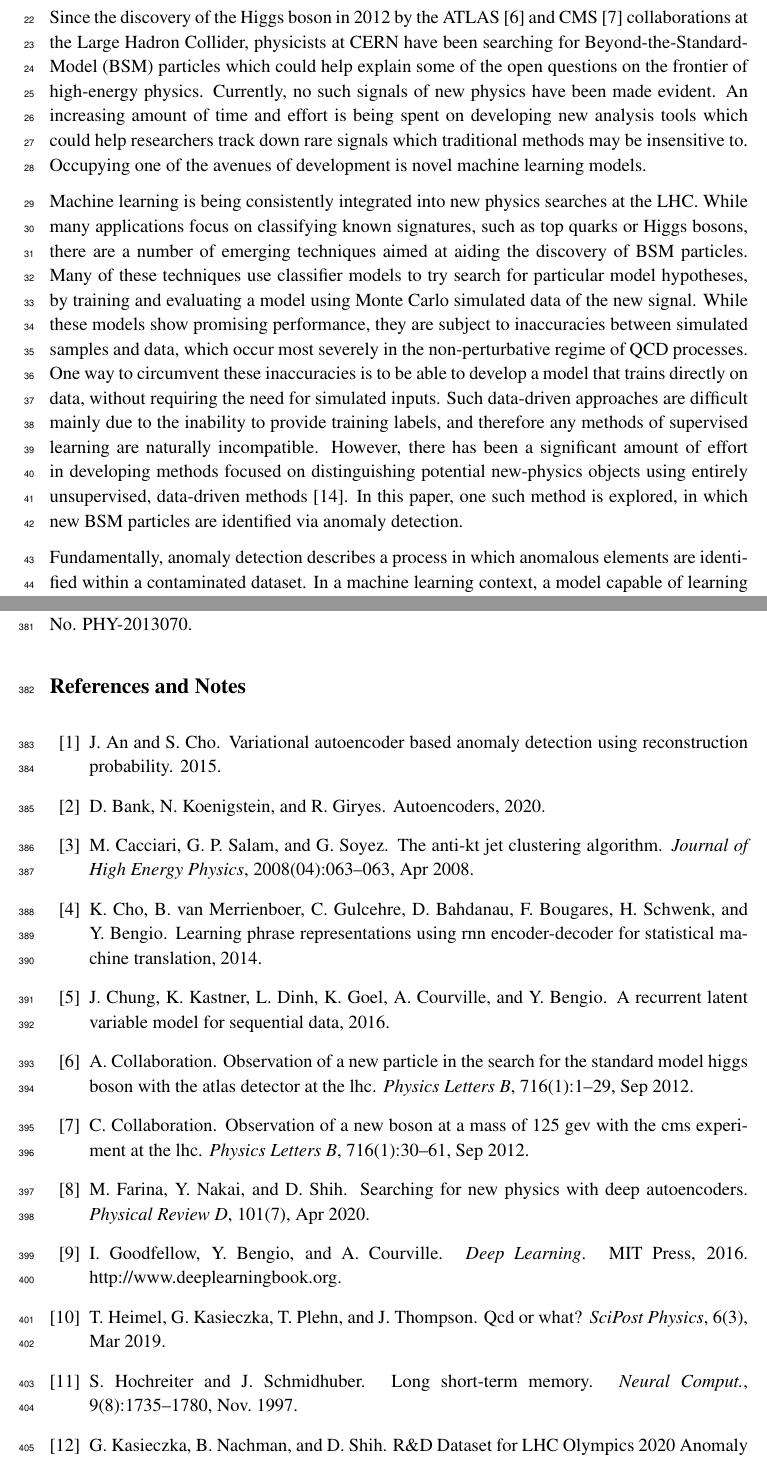
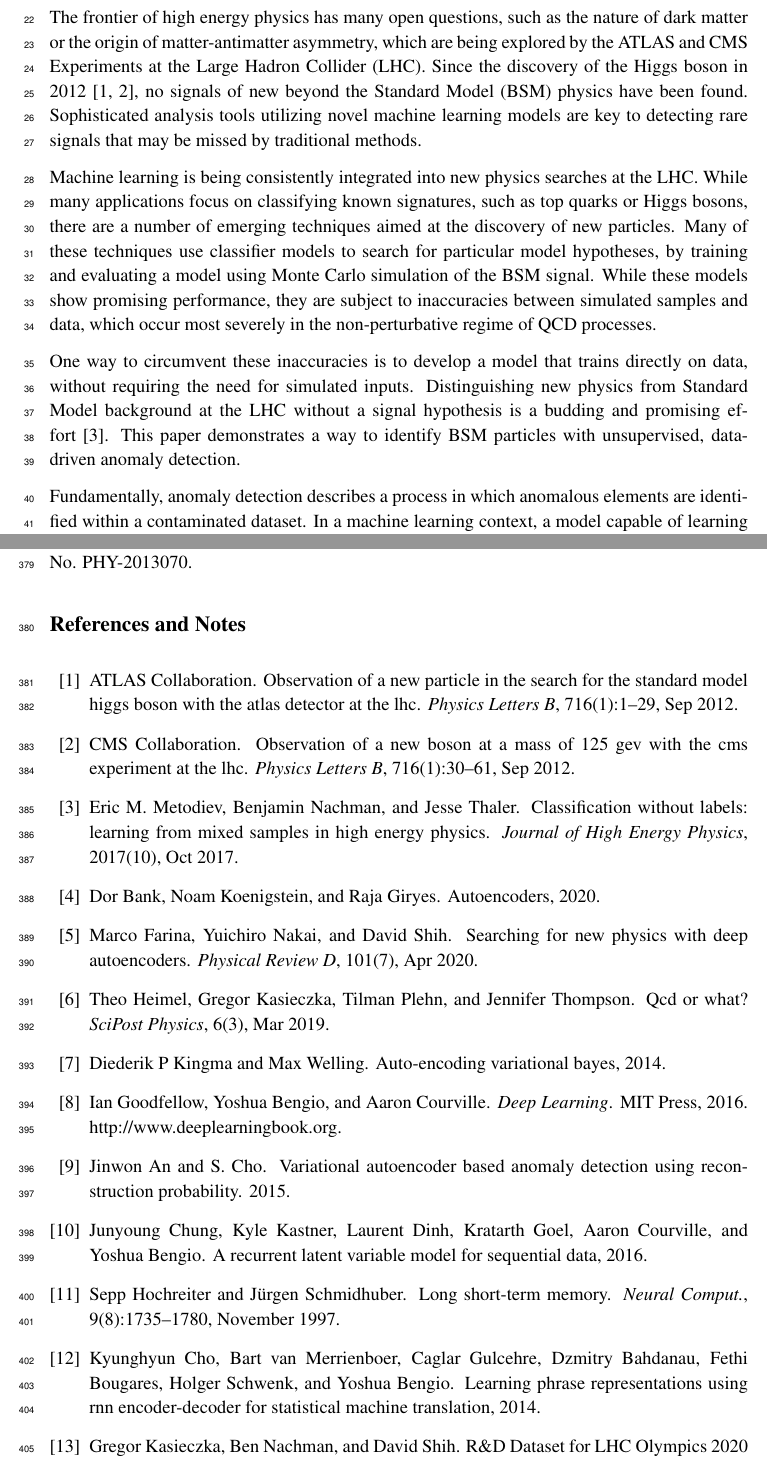
Before and after one commit to akahn1213/vrnn_paper, a LaTeX document (vrnn.tex): two parts of pages 2 and 18 of 19, joined at a grey line, cut at the place of the change. Compiled offline with pdfLaTeX.

Commit message:
JG edits intro

```diff
--- a/vrnn.tex
+++ b/vrnn.tex
@@ -128,21 +128,22 @@
 
 \section{Introduction}
 
-Since the discovery of the Higgs boson in 2012 by the ATLAS~\cite{atlas_higgs} and CMS~\cite{cms_higgs} collaborations at the Large Hadron Collider, physicists at CERN have been searching for Beyond-the-Standard-Model (BSM) particles which could help explain some of the open questions on the frontier of high-energy physics.
-Currently, no such signals of new physics have been made evident.
-An increasing amount of time and effort is being spent on developing new analysis tools which could help researchers track down rare signals which traditional methods may be insensitive to.
-Occupying one of the avenues of development is novel machine learning models.
+The frontier of high energy physics has many open questions, such as the nature of dark matter or the origin of matter-antimatter asymmetry, which are being explored by the ATLAS and CMS Experiments at the Large Hadron Collider (LHC).
+Since the discovery of the Higgs boson in 2012~\cite{atlas_higgs,cms_higgs}, no signals of new beyond the Standard Model (BSM) physics have been found.
+Sophisticated analysis tools utilizing novel machine learning models are key to detecting rare signals that may be missed by traditional methods.
 
 Machine learning is being consistently integrated into new physics searches at the LHC.
-While many applications focus on classifying known signatures, such as top quarks or Higgs bosons, there are a number of emerging techniques aimed at aiding the discovery of BSM particles.
-Many of these techniques use classifier models to try search for particular model hypotheses, by training and evaluating a model using Monte Carlo simulated data of the new signal.
+While many applications focus on classifying known signatures, such as top quarks or Higgs bosons, there are a number of emerging techniques aimed at the discovery of new particles.
+Many of these techniques use classifier models to search for particular model hypotheses, by training and evaluating a model using Monte Carlo simulation of the BSM signal.
 While these models show promising performance, they are subject to inaccuracies between simulated samples and data, which occur most severely in the non-perturbative regime of QCD processes.
-One way to circumvent these inaccuracies is to be able to develop a model that trains directly on data, without requiring the need for simulated inputs.
-Such data-driven approaches are difficult mainly due to the inability to provide training labels, and therefore any methods of supervised learning are naturally incompatible.
-However, there has been a significant amount of effort in developing methods focused on distinguishing potential new-physics objects using entirely unsupervised, data-driven methods~\cite{CWoLa}.
-In this paper, one such method is explored, in which new BSM particles are identified via anomaly detection.
+
+One way to circumvent these inaccuracies is to develop a model that trains directly on data, without requiring the need for simulated inputs.
+%(JG: I dont get this sentence) Such data-driven approaches are difficult mainly due to the inability to provide training labels, and are therefore incompatible with any method of supervised learning.
+Distinguishing new physics from Standard Model background at the LHC without a signal hypothesis is a budding and promising effort~\cite{CWoLa}.
+This paper demonstrates a way to identify BSM particles with unsupervised, data-driven anomaly detection.
 
 Fundamentally, anomaly detection describes a process in which anomalous elements are identified within a contaminated dataset.
-In a machine learning context, a model capable of learning an underlying distribution of data points, characterized by high-level features of the data, can identify out-of-distribution data solely on how poorly they are represented by the learned underlying distribution. A popular candidate architecture for anomaly detection, which has been previously studied in particle physics contexts, is the Autoencoder (AE)~\cite{bank2020autoencoders, Farina_2020}.
+In a machine learning context, a model capable of learning an underlying distribution of data points, characterized by high-level features of the data, can identify out-of-distribution data solely on how poorly they are represented by the learned underlying distribution.
+
 
 \subsection{Autoencoders}
```
Also changed, not shown: vrnn.tex (7 more changed lines).
